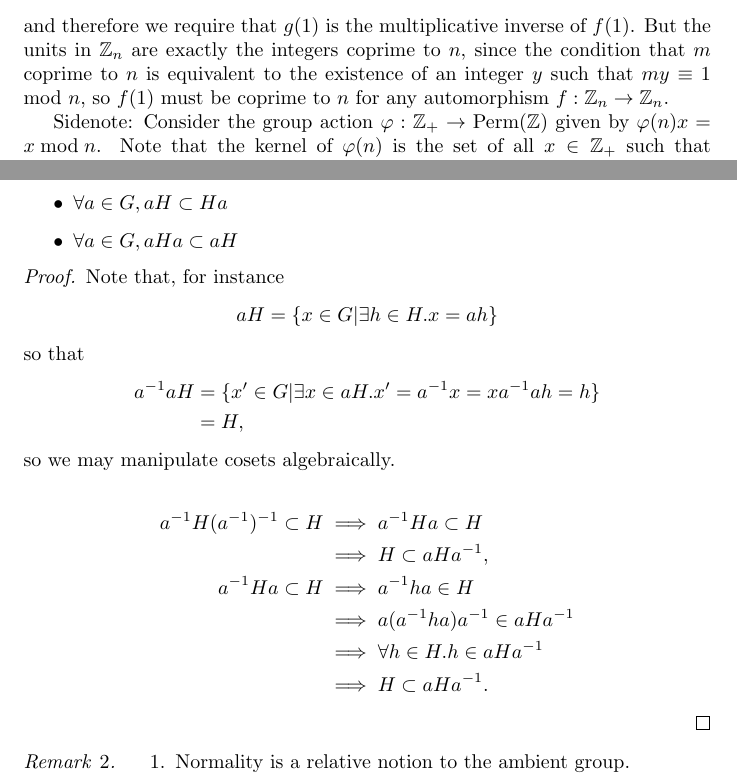
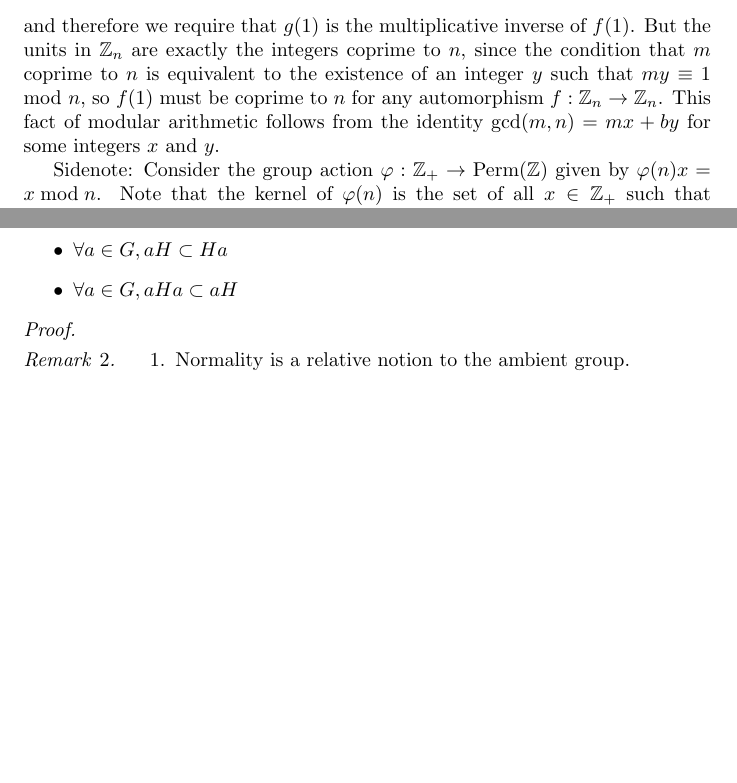
Before and after one commit to csboling/studies, a LaTeX document (msu/fall2014/math818/notes/notes.tex, which reads msu/fall2014/math818/notes/tex/groups.tex): two parts of pages 6 and 10 of 19, joined at a grey line, cut so that both start at the same text, the shorter picture padded with empty space. Compiled offline with pdfLaTeX.

Commit message:
moving to server

```diff
--- a/msu/fall2014/math818/notes/tex/groups.tex
+++ b/msu/fall2014/math818/notes/tex/groups.tex
@@ -297,7 +297,9 @@ coprime to $n$, since the condition that $m$ coprime to $n$ is
 equivalent to the existence of an integer $y$ such that $my \equiv 1
 \mod n$,
 so $f(1)$ must be coprime to $n$ for any automorphism
-$f : \mathbb{Z}_n \to \mathbb{Z}_n$.
+$f : \mathbb{Z}_n \to \mathbb{Z}_n$. This fact of modular arithmetic
+follows from the identity $\mathrm{gcd}(m, n) = mx + by$ for some
+integers $x$ and $y$.
 
 Sidenote: Consider the group action
 $\varphi : \mathbb{Z}_+ \to \mathrm{Perm}(\mathbb{Z})$ given by
@@ -602,29 +604,29 @@ Equivalently,
   \item{$\forall a \in G, a H a \subset a H$}
 \end{itemize}
 \begin{proof}
-Note that, for instance
-\begin{align*}
-a H & = \{ x \in G | \exists h \in H . x = a h \}
-\end{align*}
-so that
-\begin{align*}
-a^{-1} a H & = \{ x^\prime \in G | \exists x \in a H . x^\prime =
-a^{-1} x = x a^{-1} a h = h \} \\
-          & = H,
-\end{align*}
-so we may manipulate cosets algebraically.
-
-\begin{align*}
-           a^{-1} H (a^{-1})^{-1} \subset H
-& \implies a^{-1} H a \subset H  \\
-& \implies H \subset a H a^{-1}, \\
-           a^{-1} H a \subset H
-& \implies a^{-1} h a \in H \\
-& \implies a (a^{-1} h a) a^{-1} \in a H a^{-1} \\
-& \implies \forall h \in H . h \in a H a^{-1} \\
-& \implies H \subset a H a^{-1}.
-\end{align*}
-\end{proof}
+%ote that, for instance
+%begin{align*}
+% H & = \{ x \in G | \exists h \in H . x = a h \}
+%end{align*}
+%o that
+%begin{align*}
+%^{-1} a H & = \{ x^\prime \in G | \exists x \in a H . x^\prime =
+%^{-1} x = x a^{-1} a h = h \} \\
+%         & = H,
+%end{align*}
+%o we may manipulate cosets algebraically.
+%
+%begin{align*}
+%          a^{-1} H (a^{-1})^{-1} \subset H
+% \implies a^{-1} H a \subset H  \\
+% \implies H \subset a H a^{-1}, \\
+%          a^{-1} H a \subset H
+% \implies a^{-1} h a \in H \\
+% \implies a (a^{-1} h a) a^{-1} \in a H a^{-1} \\
+% \implies \forall h \in H . h \in a H a^{-1} \\
+% \implies H \subset a H a^{-1}.
+%end{align*}
+%end{proof}
 
 \begin{remark}
 \begin{enumerate}
```
